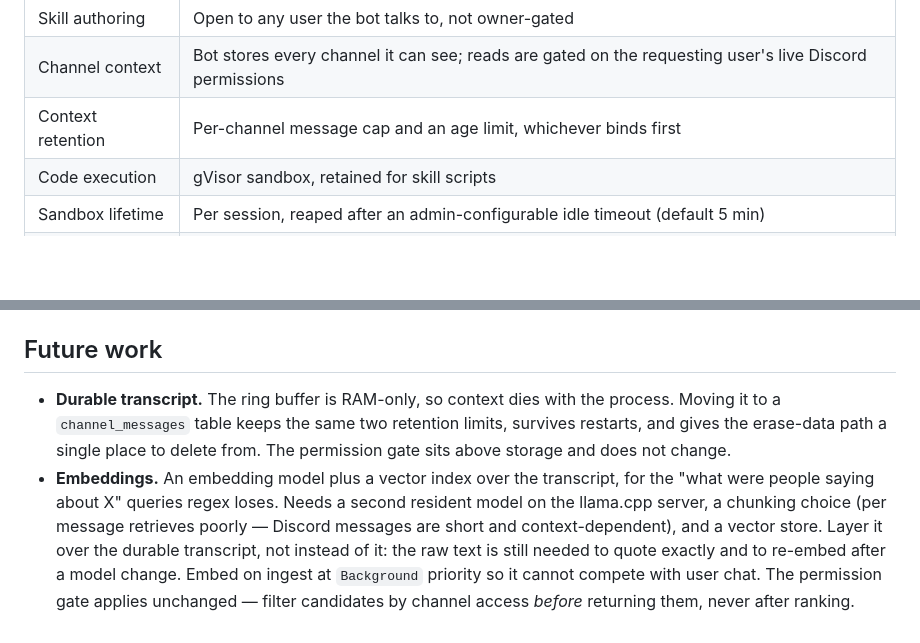
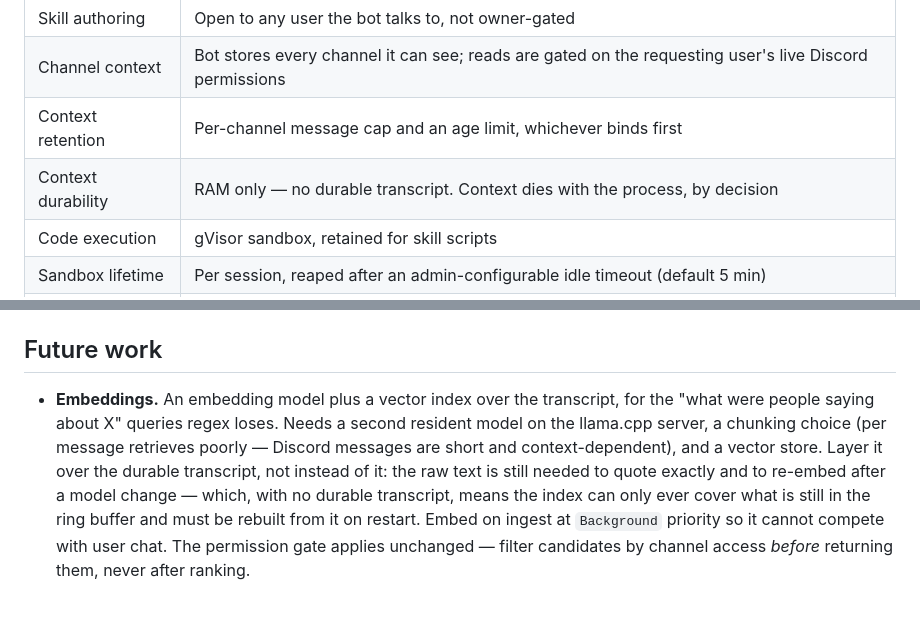
Before and after one commit to bushshrub/housebot, a Markdown page: docs/REDESIGN_PLAN.md, 2 parts joined by grey strips. GitHub-like rendering; blank space fills up the shorter version.

Commit message:
Record that channel context stays RAM-only
A durable channel_messages table was proposed and declined; note it so it is
not raised again.

Co-Authored-By: Claude Opus 5 <noreply@anthropic.com>
Claude-Session: https://claude.ai/code/session_01FtfgRrRawVNGrQ8HgBy5vt

```diff
--- a/docs/REDESIGN_PLAN.md
+++ b/docs/REDESIGN_PLAN.md
@@ -21,6 +21,7 @@ current state and gotchas. Phases 1 and 2 are done; Phase 3 is next.
 | Skill authoring | Open to any user the bot talks to, not owner-gated |
 | Channel context | Bot stores every channel it can see; reads are gated on the requesting user's live Discord permissions |
 | Context retention | Per-channel message cap and an age limit, whichever binds first |
+| Context durability | RAM only — no durable transcript. Context dies with the process, by decision |
 | Code execution | gVisor sandbox, retained for skill scripts |
 | Sandbox lifetime | Per session, reaped after an admin-configurable idle timeout (default 5 min) |
 | Feature dev | OpenCode only, full interactive Discord flow |
@@ -237,16 +238,14 @@ Build the scheduler first: sub-agents (Phase 3) and the config commands
 
 ## Future work
 
-- **Durable transcript.** The ring buffer is RAM-only, so context dies with the
-  process. Moving it to a `channel_messages` table keeps the same two retention
-  limits, survives restarts, and gives the erase-data path a single place to
-  delete from. The permission gate sits above storage and does not change.
 - **Embeddings.** An embedding model plus a vector index over the transcript,
   for the "what were people saying about X" queries regex loses. Needs a second
   resident model on the llama.cpp server, a chunking choice (per message
   retrieves poorly — Discord messages are short and context-dependent), and a
   vector store. Layer it over the durable transcript, not instead of it: the
   raw text is still needed to quote exactly and to re-embed after a model
-  change. Embed on ingest at `Background` priority so it cannot compete with
-  user chat. The permission gate applies unchanged — filter candidates by
-  channel access *before* returning them, never after ranking.
+  change — which, with no durable transcript, means the index can only ever
+  cover what is still in the ring buffer and must be rebuilt from it on restart.
+  Embed on ingest at `Background` priority so it cannot compete with user chat.
+  The permission gate applies unchanged — filter candidates by channel access
+  *before* returning them, never after ranking.
```
Also changed, not shown: HANDOFF.md (+3 -0 lines).
